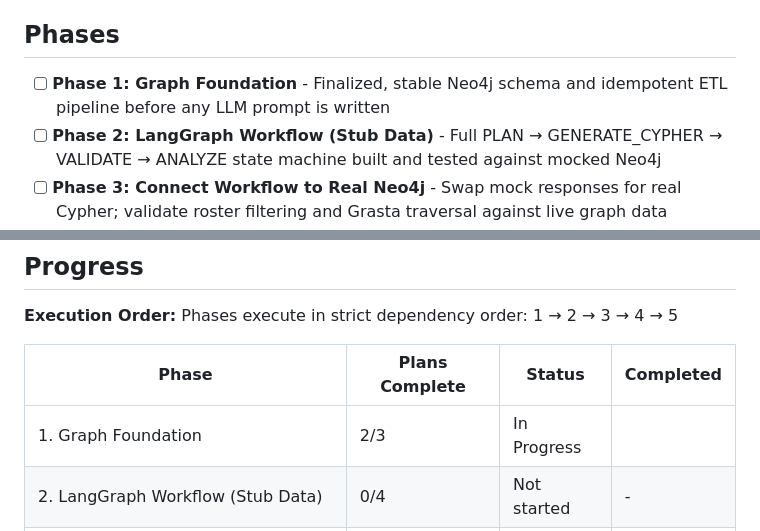
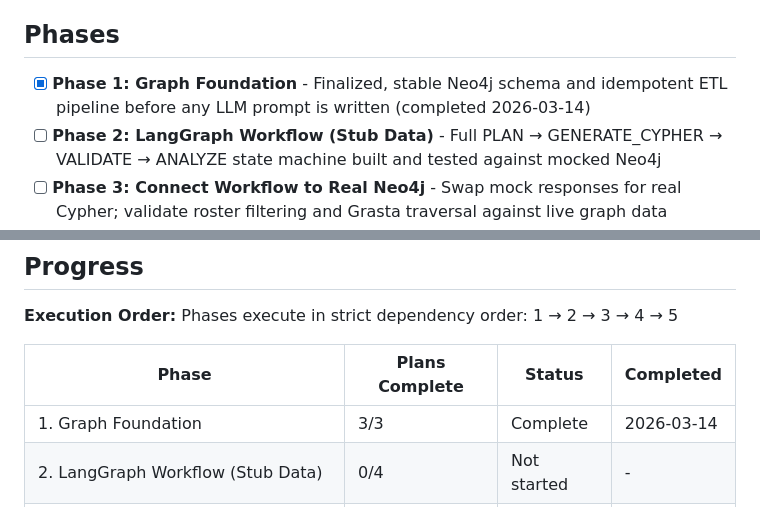
Before and after one commit to Hydarhafiz/AnotherEdenAI, a Markdown page: .planning/ROADMAP.md, 2 parts joined by grey strips. GitHub-like rendering.

```diff
--- a/.planning/ROADMAP.md
+++ b/.planning/ROADMAP.md
@@ -6,7 +6,7 @@ Five phases, hard-sequenced by dependency. Phase 1 builds the Neo4j graph schema
 
 ## Phases
 
-- [ ] **Phase 1: Graph Foundation** - Finalized, stable Neo4j schema and idempotent ETL pipeline before any LLM prompt is written
+- [x] **Phase 1: Graph Foundation** - Finalized, stable Neo4j schema and idempotent ETL pipeline before any LLM prompt is written (completed 2026-03-14)
 - [ ] **Phase 2: LangGraph Workflow (Stub Data)** - Full PLAN → GENERATE_CYPHER → VALIDATE → ANALYZE state machine built and tested against mocked Neo4j
 - [ ] **Phase 3: Connect Workflow to Real Neo4j** - Swap mock responses for real Cypher; validate roster filtering and Grasta traversal against live graph data
 - [ ] **Phase 4: FastAPI + HTMX Web Layer** - Expose working pipeline via HTTP with SSE streaming progress UI
@@ -104,7 +104,7 @@ Phases execute in strict dependency order: 1 → 2 → 3 → 4 → 5
 
 | Phase | Plans Complete | Status | Completed |
 |-------|----------------|--------|-----------|
-| 1. Graph Foundation | 2/3 | In Progress|  |
+| 1. Graph Foundation | 3/3 | Complete   | 2026-03-14 |
 | 2. LangGraph Workflow (Stub Data) | 0/4 | Not started | - |
 | 3. Connect Workflow to Real Neo4j | 0/3 | Not started | - |
 | 4. FastAPI + HTMX Web Layer | 0/3 | Not started | - |
```
Also changed, not shown: .planning/STATE.md (+18 -15 lines), 1 other file.
